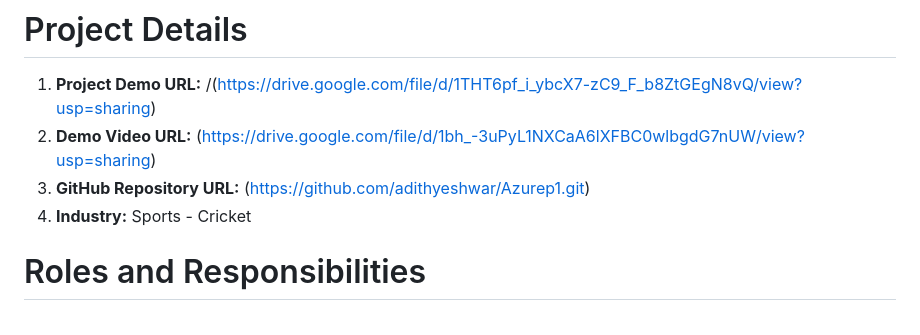
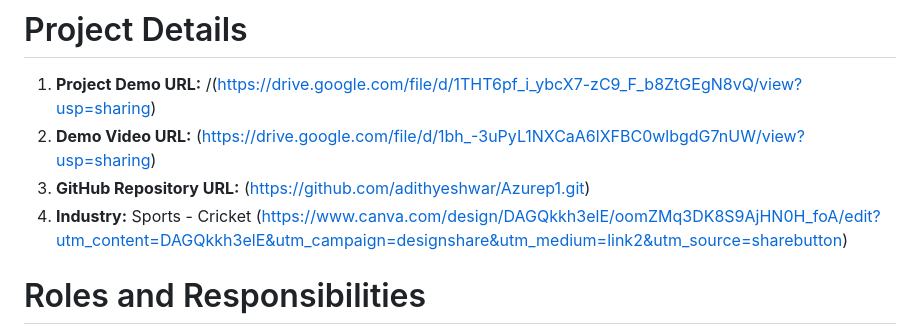
Before and after one commit to adithyeshwar/Azure-Project1, a Markdown page: README.md, the part around the change. Drawn GitHub-style.

```diff
--- a/README.md
+++ b/README.md
@@ -5,7 +5,7 @@ This project focused on creating and deploying a static web page dedicated to th
 1. **Project Demo URL:** /(https://drive.google.com/file/d/1THT6pf_i_ybcX7-zC9_F_b8ZtGEgN8vQ/view?usp=sharing)
 2. **Demo Video URL:** (https://drive.google.com/file/d/1bh_-3uPyL1NXCaA6lXFBC0wlbgdG7nUW/view?usp=sharing)
 3. **GitHub Repository URL:** (https://github.com/adithyeshwar/Azurep1.git)
-4. **Industry:** Sports - Cricket
+4. **Industry:** Sports - Cricket (https://www.canva.com/design/DAGQkkh3elE/oomZMq3DK8S9AjHN0H_foA/edit?utm_content=DAGQkkh3elE&utm_campaign=designshare&utm_medium=link2&utm_source=sharebutton)
 
 # Roles and Responsibilities
 1. **Adithyeshwar Goud (Project Management, Deployment):** Manages the web development and deployment project, including VNETs, VMs, and load balancer setup.
```
